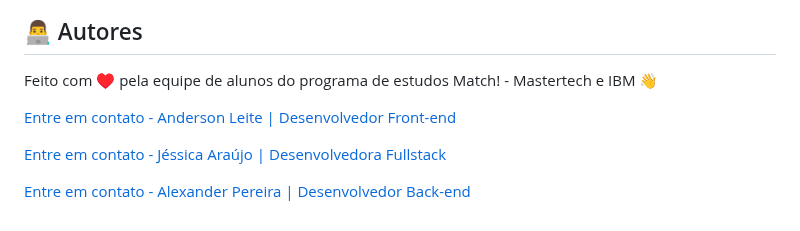
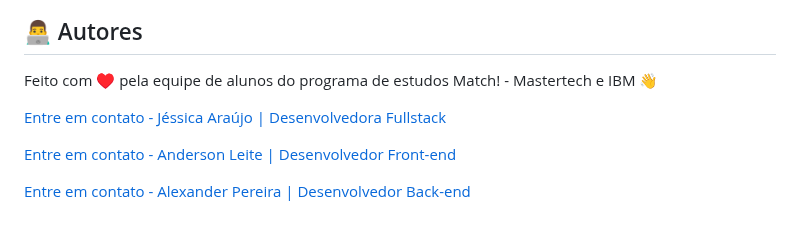
Before and after one commit to JessiAraujo/CalculadoraFinanceira_python, a Markdown page: README.md, the part around the change. Drawn GitHub-style.

```diff
--- a/README.md
+++ b/README.md
@@ -80,8 +80,8 @@ Este projeto é de código aberto e está sob a licença exclusiva. Você é liv
 
 Feito com ♥ pela equipe de alunos do programa de estudos Match! - Mastertech e IBM :wave:
 
+[Entre em contato - Jéssica Araújo | Desenvolvedora Fullstack](https://www.linkedin.com/in/jessica-araujo90/)
+
 [Entre em contato - Anderson Leite | Desenvolvedor Front-end](https://www.linkedin.com/in/andersondiasleite/)
 
-[Entre em contato - Jéssica Araújo | Desenvolvedora Fullstack](https://www.linkedin.com/in/jessica-araujo90/)
-
 [Entre em contato - Alexander Pereira | Desenvolvedor Back-end](https://www.linkedin.com/in/alexnderp/)
```
